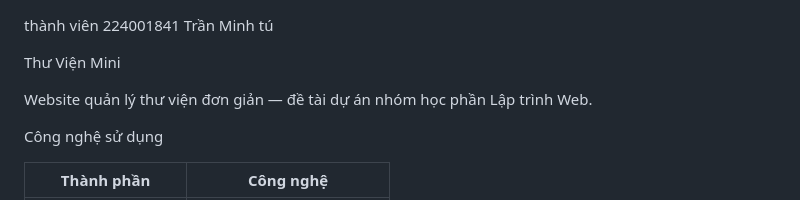
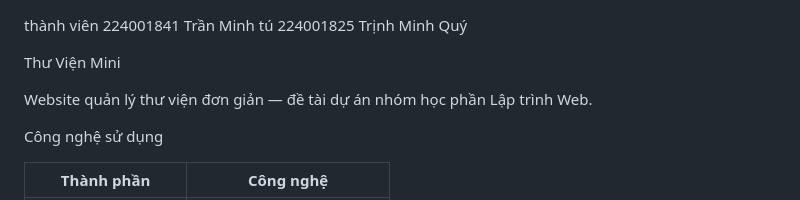
Before and after one commit to abcs321/thu-vien-mini, a Markdown page: README.md, the part around the change. Drawn GitHub-style.

Commit message:
Add member Trịnh Minh Quý to README

```diff
--- a/README.md
+++ b/README.md
@@ -1,5 +1,6 @@
 thành viên
 224001841 Trần Minh tú
+224001825 Trịnh Minh Quý
 
  Thư Viện Mini
 
```
